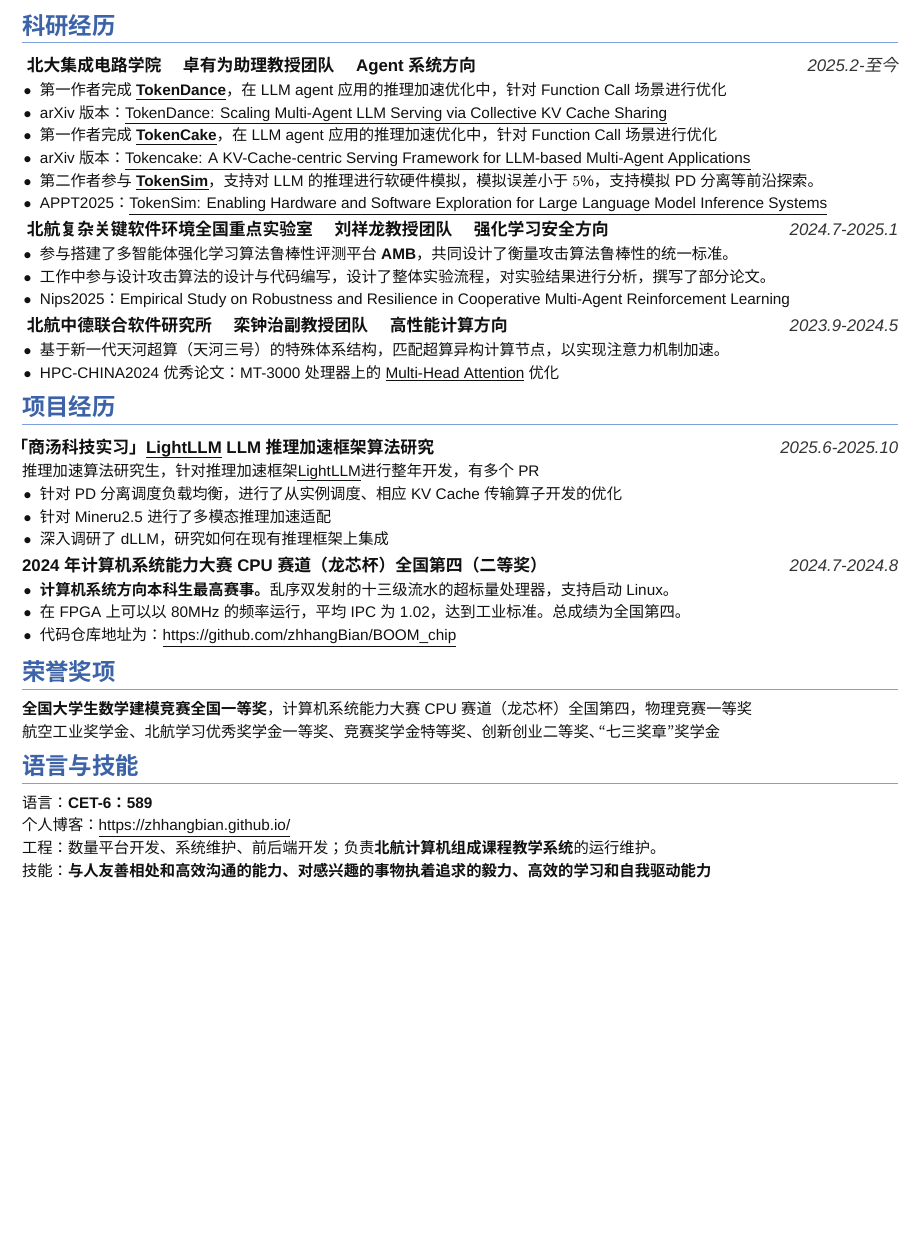
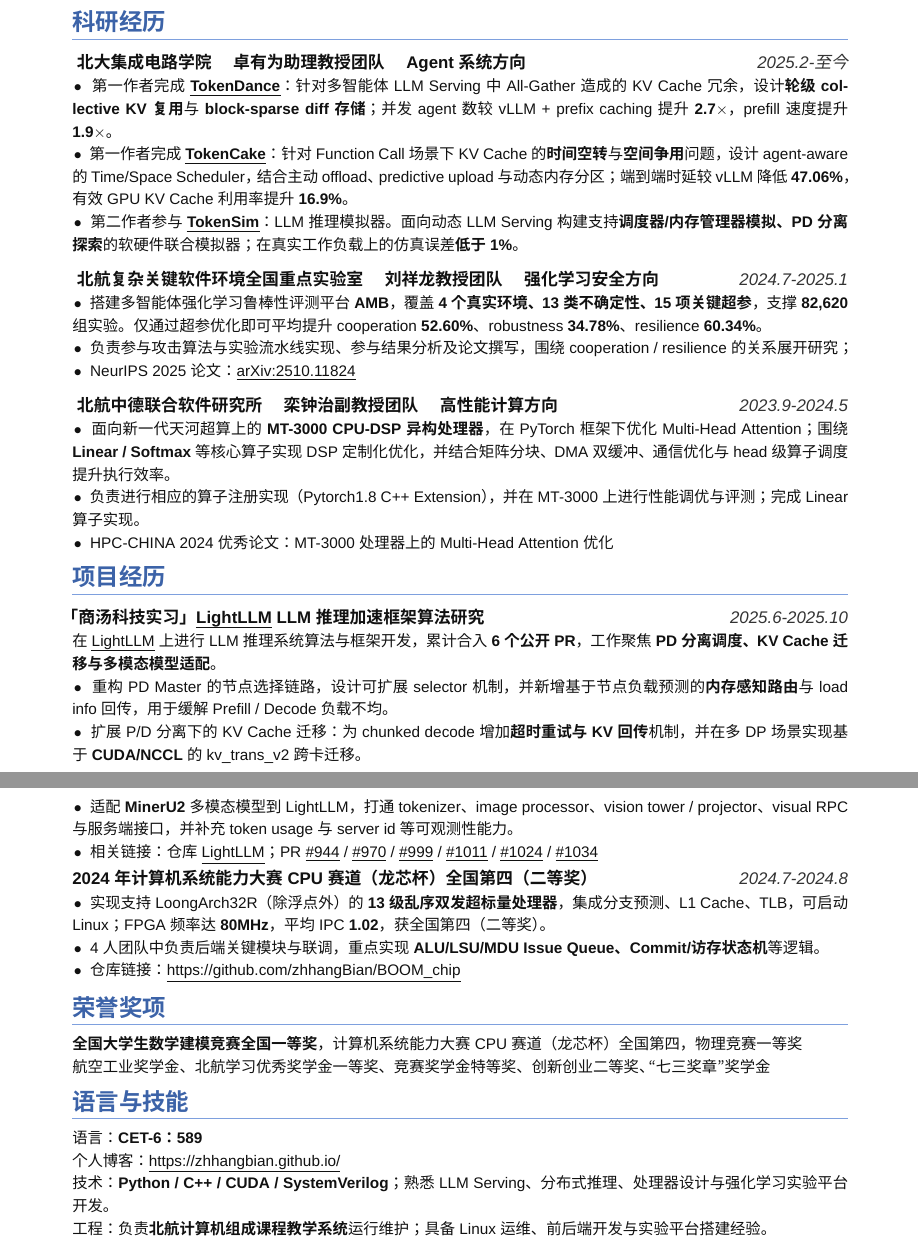
Before and after one commit to zhhangBian/CV, a LaTeX CV (cv.tex): part of the page before the commit and two parts of pages 1 and 2 of 2 after it, the two joined at a grey line, cut so that both start at the same text, the shorter picture padded with empty space. Compiled offline with XeLaTeX; a missing font is replaced by an installed copy or a similar font.

Commit message:
feat: enhance expression

```diff
--- a/cv.tex
+++ b/cv.tex
@@ -1,6 +1,6 @@
 \documentclass[10pt]{ctexart}
 
-\usepackage[a4paper,top=0.82cm,bottom=0.82cm,left=0.9cm,right=0.9cm]{geometry}
+\usepackage[a4paper,top=2cm,bottom=2cm,left=2cm,right=2cm]{geometry}
 \usepackage{array}
 \usepackage{enumitem}
 \usepackage{graphicx}
@@ -119,6 +119,6 @@
 \BulletLine{\textbf{本科专业排名 19/239（前10\%）；均分 92.54，GPA 3.86/4}}
 \BulletLine{\textbf{核心专业课程成绩（部分）：} 面向对象100，智能计算体系结构99，概率统计99，数据挖掘97，计算机组成95\ldots}
-\BulletLine{担任北航计算机学院\textbf{计算机组成课程高阶助教、操作系统课程助教}；编译课程大作业为\textbf{全国教师培训实例代码}}
+\BulletLine{担任北航计算机学院\textbf{计算机组成课程高阶助教、操作系统课程助教}；\uline{\href{https://github.com/zhhangBian/Compiler-Techniques}{编译课程大作业}}为\textbf{全国教师培训实例代码}}
 
 \SectionBar{科研经历}
 \EntryTitle{
@@ -127,15 +127,13 @@
 Agent系统方向
 }{2025.2-至今}
 
-\BulletLine{第一作者完成 \textbf{\uline{TokenDance}}，在LLM agent应用的推理加速优化中，针对Function Call场景进行优化}
-\BulletLine{arXiv版本： \underline{\href{https://arxiv.org/abs/2604.03143}{TokenDance: Scaling Multi-Agent LLM Serving via Collective KV Cache Sharing}}}
+\BulletLine{第一作者完成 \textbf{\uline{\href{https://arxiv.org/abs/2604.03143}{TokenDance}}}：针对多智能体 LLM Serving 中 All-Gather 造成的 KV Cache 冗余，设计\textbf{轮级 collective KV 复用}与\textbf{block-sparse diff 存储}；并发 agent 数较 vLLM + prefix caching 提升 \textbf{2.7$\times$}，prefill 速度提升 \textbf{1.9$\times$}。}
 
-\BulletLine{第一作者完成 \textbf{\uline{TokenCake}}，在LLM agent应用的推理加速优化中，针对Function Call场景进行优化}
-\BulletLine{arXiv版本： \underline{\href{https://arxiv.org/abs/2503.08415}{Tokencake: A KV-Cache-centric Serving Framework for LLM-based Multi-Agent Applications}}}
+\BulletLine{第一作者完成 \textbf{\uline{\href{https://arxiv.org/abs/2503.08415}{TokenCake}}}：针对 Function Call 场景下 KV Cache 的\textbf{时间空转}与\textbf{空间争用}问题，设计 agent-aware 的 Time/Space Scheduler，结合主动 offload、predictive upload 与动态内存分区；端到端时延较 vLLM 降低 \textbf{47.06\%}，有效 GPU KV Cache 利用率提升 \textbf{16.9\%}。}
 
-\BulletLine{第二作者参与 \textbf{\uline{TokenSim}}，支持对LLM的推理进行软硬件模拟，模拟误差小于$5\%$，支持模拟PD分离等前沿探索。}
-\BulletLine{APPT2025： \underline{\href{https://arxiv.org/abs/2510.18586}{TokenSim: Enabling Hardware and Software Exploration for Large Language Model Inference Systems}}}
-\TightSpace
+\BulletLine{第二作者参与 \textbf{\uline{\href{https://arxiv.org/abs/2510.18586}{TokenSim}}}：LLM推理模拟器。面向动态 LLM Serving 构建支持\textbf{调度器/内存管理器模拟、PD 分离探索}的软硬件联合模拟器；在真实工作负载上的仿真误差\textbf{低于 1\%}。}
+
+\vspace{0.5em}
 
 \EntryTitle{
 北航复杂关键软件环境全国重点实验室 \quad
@@ -143,10 +141,11 @@
 强化学习安全方向
 }{2024.7-2025.1}
 
-\BulletLine{参与搭建了多智能体强化学习算法鲁棒性评测平台\textbf{AMB}，共同设计了衡量攻击算法鲁棒性的统一标准。}
-\BulletLine{工作中参与设计攻击算法的设计与代码编写，设计了整体实验流程，对实验结果进行分析，撰写了部分论文。}
-\BulletLine{Nips2025： Empirical Study on Robustness and Resilience in Cooperative Multi-Agent Reinforcement Learning}
-\TightSpace
+\BulletLine{搭建多智能体强化学习鲁棒性评测平台\textbf{AMB}，覆盖\textbf{4 个真实环境、13 类不确定性、15 项关键超参}，支撑 \textbf{82,620} 组实验。仅通过超参优化即可平均提升 cooperation \textbf{52.60\%}、robustness \textbf{34.78\%}、resilience \textbf{60.34\%}。}
+\BulletLine{负责参与攻击算法与实验流水线实现、参与结果分析及论文撰写，围绕 cooperation / resilience 的关系展开研究；}
+\BulletLine{NeurIPS 2025论文：\underline{\href{https://arxiv.org/abs/2510.11824}{arXiv:2510.11824}}}
+
+\vspace{0.5em}
 
 \EntryTitle{
 北航中德联合软件研究所 \quad
@@ -154,20 +153,22 @@
 高性能计算方向
 }{2023.9-2024.5}
 
-\BulletLine{基于新一代天河超算（天河三号）的特殊体系结构，匹配超算异构计算节点，以实现注意力机制加速。}
-\BulletLine{HPC-CHINA2024优秀论文： MT-3000 处理器上的 \underline{Multi-Head Attention} 优化}
+\BulletLine{面向新一代天河超算上的 \textbf{MT-3000 CPU-DSP 异构处理器}，在 PyTorch 框架下优化 Multi-Head Attention；围绕 \textbf{Linear / Softmax} 等核心算子实现 DSP 定制化优化，并结合矩阵分块、DMA 双缓冲、通信优化与 head 级算子调度提升执行效率。}
+\BulletLine{负责进行相应的算子注册实现（Pytorch1.8 C++ Extension），并在 MT-3000 上进行性能调优与评测；完成 Linear 算子实现。}
+\BulletLine{HPC-CHINA 2024优秀论文：MT-3000 处理器上的 Multi-Head Attention 优化}
 
 \SectionBar{项目经历}
-\EntryTitle{「商汤科技实习」 \uline{LightLLM} LLM推理加速框架算法研究}{2025.6-2025.10}
-\BodyLine{推理加速算法研究生，针对推理加速框架\uline{LightLLM}进行整年开发，有多个PR}
-\BulletLine{针对PD分离调度负载均衡，进行了从实例调度、相应KV Cache传输算子开发的优化}
-\BulletLine{针对Mineru2.5进行了多模态推理加速适配}
-\BulletLine{深入调研了dLLM，研究如何在现有推理框架上集成}
+\EntryTitle{「商汤科技实习」 \uline{\href{https://github.com/ModelTC/LightLLM}{LightLLM}} LLM推理加速框架算法研究}{2025.6-2025.10}
+\BodyLine{在 \uline{LightLLM} 上进行 LLM 推理系统算法与框架开发，累计合入 \textbf{6 个公开 PR}，工作聚焦 \textbf{PD 分离调度、KV Cache 迁移与多模态模型适配}。}
+\BulletLine{重构 PD Master 的节点选择链路，设计可扩展 selector 机制，并新增基于节点负载预测的\textbf{内存感知路由}与 load info 回传，用于缓解 Prefill / Decode 负载不均。}
+\BulletLine{扩展 P/D 分离下的 KV Cache 迁移：为 chunked decode 增加\textbf{超时重试与 KV 回传}机制，并在多 DP 场景实现基于 \textbf{CUDA/NCCL} 的 kv\_trans\_v2 跨卡迁移。}
+\BulletLine{适配 \textbf{MinerU2} 多模态模型到 LightLLM，打通 tokenizer、image processor、vision tower / projector、visual RPC 与服务端接口，并补充 token usage 与 server id 等可观测性能力。}
+\BulletLine{相关链接：仓库 \underline{\href{https://github.com/ModelTC/LightLLM}{LightLLM}}；PR \underline{\href{https://github.com/ModelTC/LightLLM/pull/944}{\#944}} / \underline{\href{https://github.com/ModelTC/LightLLM/pull/970}{\#970}} / \underline{\href{https://github.com/ModelTC/LightLLM/pull/999}{\#999}} / \underline{\href{https://github.com/ModelTC/LightLLM/pull/1011}{\#1011}} / \underline{\href{https://github.com/ModelTC/LightLLM/pull/1024}{\#1024}} / \underline{\href{https://github.com/ModelTC/LightLLM/pull/1034}{\#1034}}}
 
 \EntryTitle{2024年计算机系统能力大赛CPU赛道（龙芯杯）全国第四（二等奖）}{2024.7-2024.8}
-\BulletLine{\textbf{计算机系统方向本科生最高赛事。} 乱序双发射的十三级流水的超标量处理器，支持启动Linux。}
-\BulletLine{在FPGA上可以以80MHz的频率运行，平均IPC为1.02，达到工业标准。总成绩为全国第四。}
-\BulletLine{代码仓库地址为： \underline{\href{https://github.com/zhhangBian/BOOM_chip}{https://github.com/zhhangBian/BOOM\_chip}}}
+\BulletLine{实现支持 LoongArch32R（除浮点外）的 \textbf{13 级乱序双发超标量处理器}，集成分支预测、L1 Cache、TLB，可启动 Linux；FPGA 频率达 \textbf{80MHz}，平均 IPC \textbf{1.02}，获全国第四（二等奖）。}
+\BulletLine{4 人团队中负责后端关键模块与联调，重点实现 \textbf{ALU/LSU/MDU Issue Queue、Commit/访存状态机} 等逻辑。}
+\BulletLine{仓库链接：\underline{\href{https://github.com/zhhangBian/BOOM_chip}{https://github.com/zhhangBian/BOOM\_chip}}}
 
 \SectionBar{荣誉奖项}
 \BodyLine{\textbf{全国大学生数学建模竞赛全国一等奖}，计算机系统能力大赛CPU赛道（龙芯杯）全国第四，物理竞赛一等奖}
@@ -176,7 +177,7 @@
 \SectionBar{语言与技能}
 \BodyLine{语言：\textbf{CET-6：589}}
 \BodyLine{个人博客： \underline{\href{https://zhhangbian.github.io/}{https://zhhangbian.github.io/}}}
-\BodyLine{工程：数量平台开发、系统维护、前后端开发；负责\textbf{北航计算机组成课程教学系统}的运行维护。}
-\BodyLine{技能：\textbf{与人友善相处和高效沟通的能力、对感兴趣的事物执着追求的毅力、高效的学习和自我驱动能力}}
+\BodyLine{技术：\textbf{Python / C++ / CUDA / SystemVerilog}；熟悉 LLM Serving、分布式推理、处理器设计与强化学习实验平台开发。}
+\BodyLine{工程：负责\textbf{北航计算机组成课程教学系统}运行维护；具备 Linux 运维、前后端开发与实验平台搭建经验。}
 
 \end{document}
```
Also changed, not shown: cv.tex (6 more changed lines).
